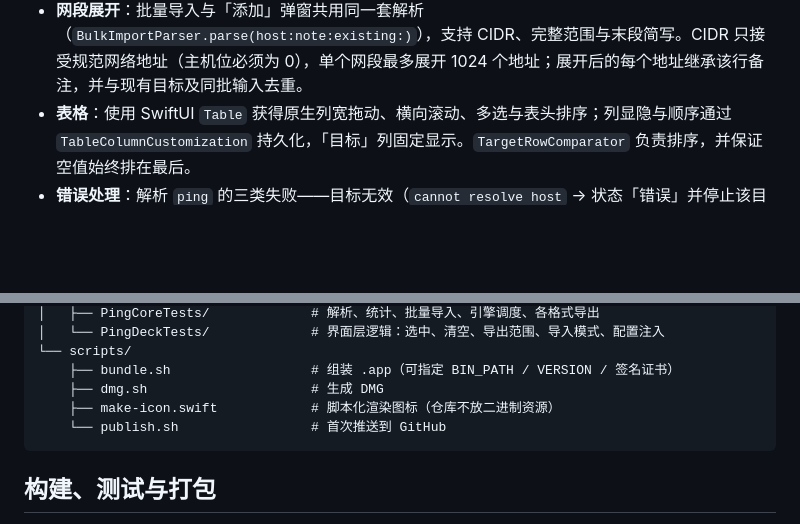
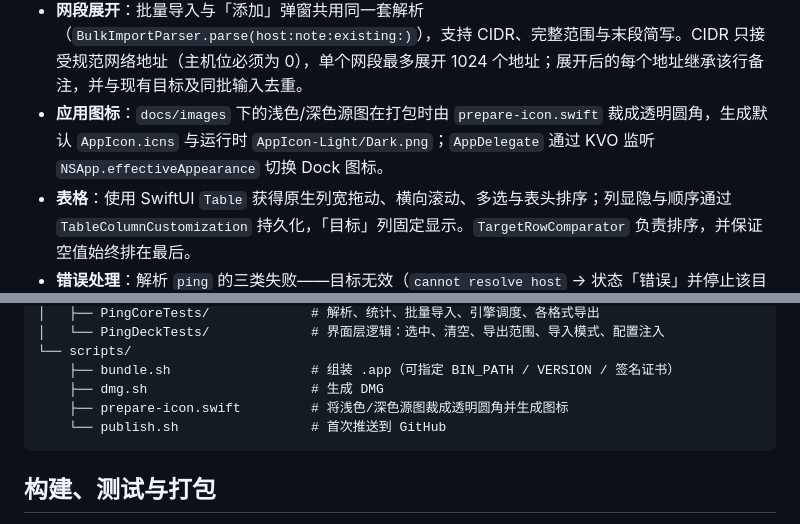
Before and after one commit to deathwhispers/pingdeck, a Markdown page: docs/DEVELOPMENT.md, 2 parts joined by grey strips. GitHub-like rendering; blank space fills up the shorter version.

````diff
--- a/docs/DEVELOPMENT.md
+++ b/docs/DEVELOPMENT.md
@@ -48,6 +48,7 @@
 - **配置读写可注入**：界面层通过 `ConfigStoring` 协议读写配置，默认实现写磁盘，单元测试注入内存实现——跑测试不会写坏用户真实配置。
 - **外观设置**：`AppearanceMode`（跟随系统 / 浅色 / 深色）随 `PingSettings` 持久化；旧配置缺少该字段时手写解码回落为跟随系统，避免整个配置解码失败导致目标丢失。
 - **网段展开**：批量导入与「添加」弹窗共用同一套解析（`BulkImportParser.parse(host:note:existing:)`），支持 CIDR、完整范围与末段简写。CIDR 只接受规范网络地址（主机位必须为 0），单个网段最多展开 1024 个地址；展开后的每个地址继承该行备注，并与现有目标及同批输入去重。
+- **应用图标**：`docs/images` 下的浅色/深色源图在打包时由 `prepare-icon.swift` 裁成透明圆角，生成默认 `AppIcon.icns` 与运行时 `AppIcon-Light/Dark.png`；`AppDelegate` 通过 KVO 监听 `NSApp.effectiveAppearance` 切换 Dock 图标。
 - **表格**：使用 SwiftUI `Table` 获得原生列宽拖动、横向滚动、多选与表头排序；列显隐与顺序通过 `TableColumnCustomization` 持久化，「目标」列固定显示。`TargetRowComparator` 负责排序，并保证空值始终排在最后。
 - **错误处理**：解析 `ping` 的三类失败——目标无效（`cannot resolve host` → 状态「错误」并停止该目标进程）、网络不可达（`No route to host` → 状态「不可达」）、发包失败（`sendto:` → 计入丢包）。
 
@@ -94,7 +95,7 @@
 └── scripts/
     ├── bundle.sh                  # 组装 .app（可指定 BIN_PATH / VERSION / 签名证书）
     ├── dmg.sh                     # 生成 DMG
-    ├── make-icon.swift            # 脚本化渲染图标（仓库不放二进制资源）
+    ├── prepare-icon.swift         # 将浅色/深色源图裁成透明圆角并生成图标
     └── publish.sh                 # 首次推送到 GitHub
 ```
 
````
Also changed, not shown: CHANGELOG.md (+2 -0 lines), README.md (+6 -3 lines), docs/images/icon-dark.png (added), docs/images/icon-light.png (added), docs/images/icon.png (deleted), 6 other files.
